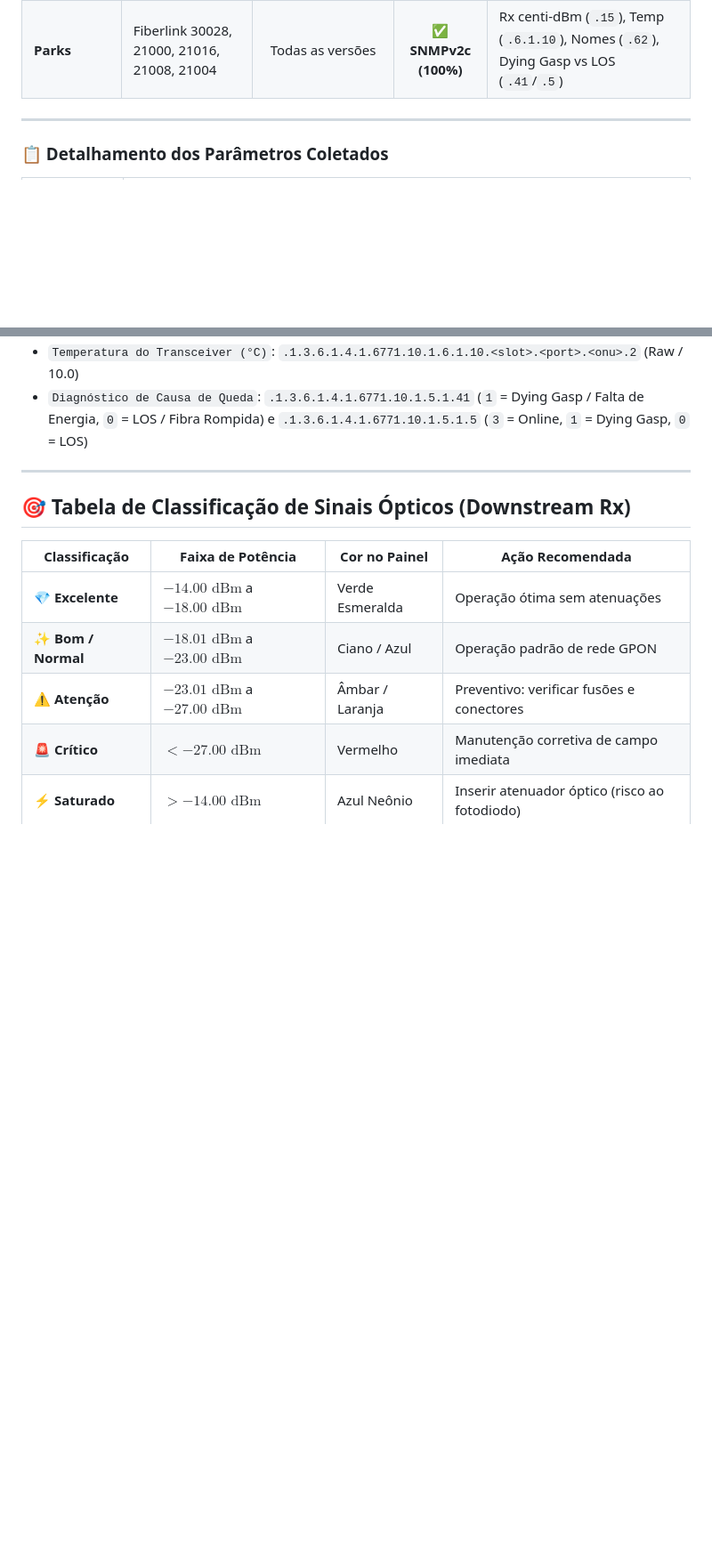
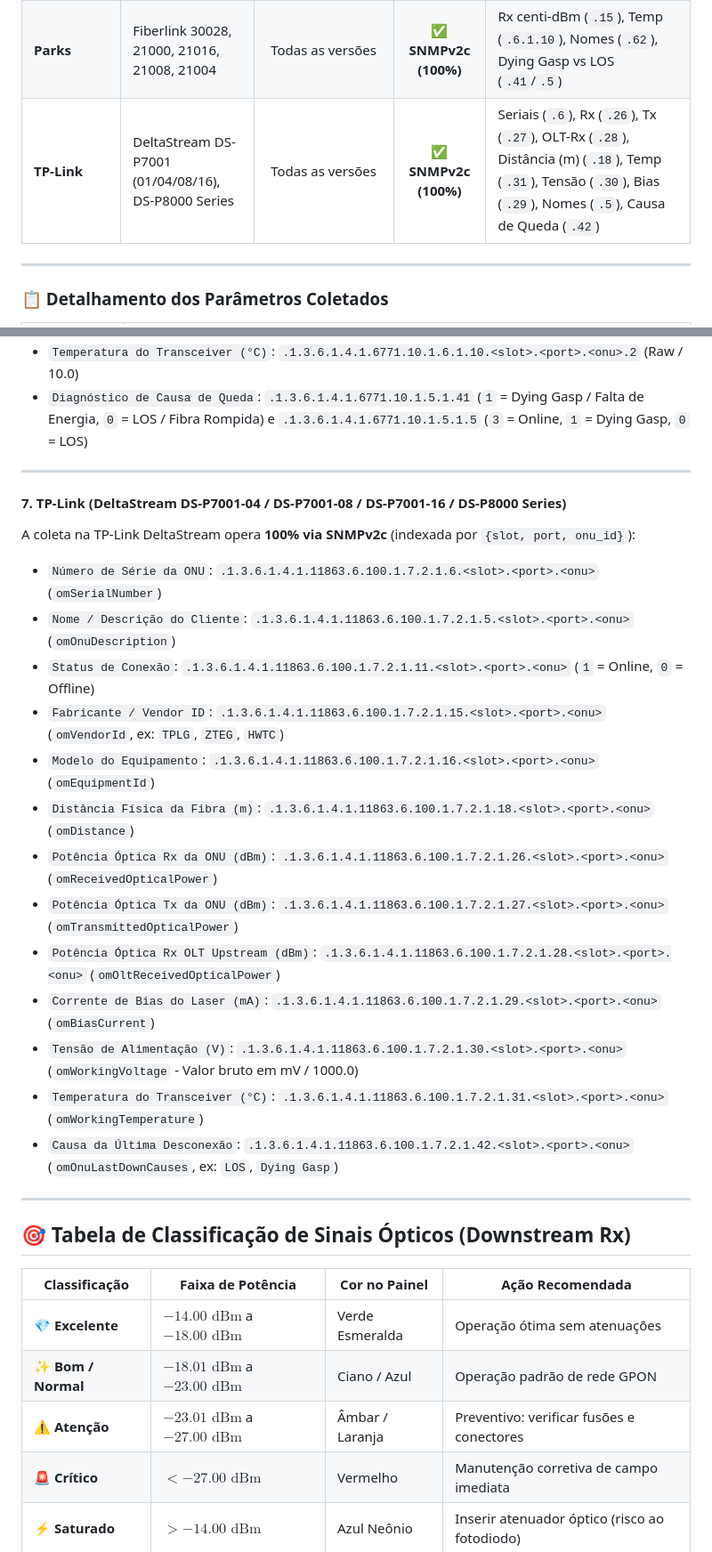
Before and after one commit to gondimcodes/signalhunter, a Markdown page: LEIAME.md, 2 parts joined by grey strips. Shown at 89% size. Drawn GitHub-style; blank space fills up the shorter version.

```diff
--- a/LEIAME.md
+++ b/LEIAME.md
@@ -110,6 +110,7 @@ O SignalHunter possui drivers de engenharia especializados em Rust nativo para o
 | **FiberHome** | AN5516-01, AN5516-04, AN5516-06 | Todas as versões | ✅ **SNMPv2c (100%)** | Rx, Tx, SFP Tx Real, OLT-Rx Calculado, Temp, Tensão, Bias, Distância e Nomes |
 | **Nokia / Alcatel** | ISAM 7360 FX, 7342, 7330, Lightspan FX | Todas as versões | ✅ **SNMPv2c (100%)** | DDM completo, Seriais, Alarmes `.88` (Dying Gasp vs LOS), Rx, Tx, OLT-Rx e Nomes |
 | **Parks** | Fiberlink 30028, 21000, 21016, 21008, 21004 | Todas as versões | ✅ **SNMPv2c (100%)** | Rx centi-dBm (`.15`), Temp (`.6.1.10`), Nomes (`.62`), Dying Gasp vs LOS (`.41`/`.5`) |
+| **TP-Link** | DeltaStream DS-P7001 (01/04/08/16), DS-P8000 Series | Todas as versões | ✅ **SNMPv2c (100%)** | Seriais (`.6`), Rx (`.26`), Tx (`.27`), OLT-Rx (`.28`), Distância (m) (`.18`), Temp (`.31`), Tensão (`.30`), Bias (`.29`), Nomes (`.5`), Causa de Queda (`.42`) |
 
 ---
 
@@ -209,6 +211,24 @@ A coleta na Parks opera **100% via SNMPv2c**:
 
 ---
 
+#### 7. TP-Link (DeltaStream DS-P7001-04 / DS-P7001-08 / DS-P7001-16 / DS-P8000 Series)
+A coleta na TP-Link DeltaStream opera **100% via SNMPv2c** (indexada por `{slot, port, onu_id}`):
+* `Número de Série da ONU`: `.1.3.6.1.4.1.11863.6.100.1.7.2.1.6.<slot>.<port>.<onu>` (`omSerialNumber`)
+* `Nome / Descrição do Cliente`: `.1.3.6.1.4.1.11863.6.100.1.7.2.1.5.<slot>.<port>.<onu>` (`omOnuDescription`)
+* `Status de Conexão`: `.1.3.6.1.4.1.11863.6.100.1.7.2.1.11.<slot>.<port>.<onu>` (`1` = Online, `0` = Offline)
+* `Fabricante / Vendor ID`: `.1.3.6.1.4.1.11863.6.100.1.7.2.1.15.<slot>.<port>.<onu>` (`omVendorId`, ex: `TPLG`, `ZTEG`, `HWTC`)
+* `Modelo do Equipamento`: `.1.3.6.1.4.1.11863.6.100.1.7.2.1.16.<slot>.<port>.<onu>` (`omEquipmentId`)
+* `Distância Física da Fibra (m)`: `.1.3.6.1.4.1.11863.6.100.1.7.2.1.18.<slot>.<port>.<onu>` (`omDistance`)
+* `Potência Óptica Rx da ONU (dBm)`: `.1.3.6.1.4.1.11863.6.100.1.7.2.1.26.<slot>.<port>.<onu>` (`omReceivedOpticalPower`)
+* `Potência Óptica Tx da ONU (dBm)`: `.1.3.6.1.4.1.11863.6.100.1.7.2.1.27.<slot>.<port>.<onu>` (`omTransmittedOpticalPower`)
+* `Potência Óptica Rx OLT Upstream (dBm)`: `.1.3.6.1.4.1.11863.6.100.1.7.2.1.28.<slot>.<port>.<onu>` (`omOltReceivedOpticalPower`)
+* `Corrente de Bias do Laser (mA)`: `.1.3.6.1.4.1.11863.6.100.1.7.2.1.29.<slot>.<port>.<onu>` (`omBiasCurrent`)
+* `Tensão de Alimentação (V)`: `.1.3.6.1.4.1.11863.6.100.1.7.2.1.30.<slot>.<port>.<onu>` (`omWorkingVoltage` - Valor bruto em mV / 1000.0)
+* `Temperatura do Transceiver (°C)`: `.1.3.6.1.4.1.11863.6.100.1.7.2.1.31.<slot>.<port>.<onu>` (`omWorkingTemperature`)
+* `Causa da Última Desconexão`: `.1.3.6.1.4.1.11863.6.100.1.7.2.1.42.<slot>.<port>.<onu>` (`omOnuLastDownCauses`, ex: `LOS`, `Dying Gasp`)
+
+---
+
 ## 🎯 Tabela de Classificação de Sinais Ópticos (Downstream Rx)
 
 | Classificação | Faixa de Potência | Cor no Painel | Ação Recomendada |
```
Also changed, not shown: other parts of LEIAME.md (+1 -0 lines), README.md (+21 -0 lines).
